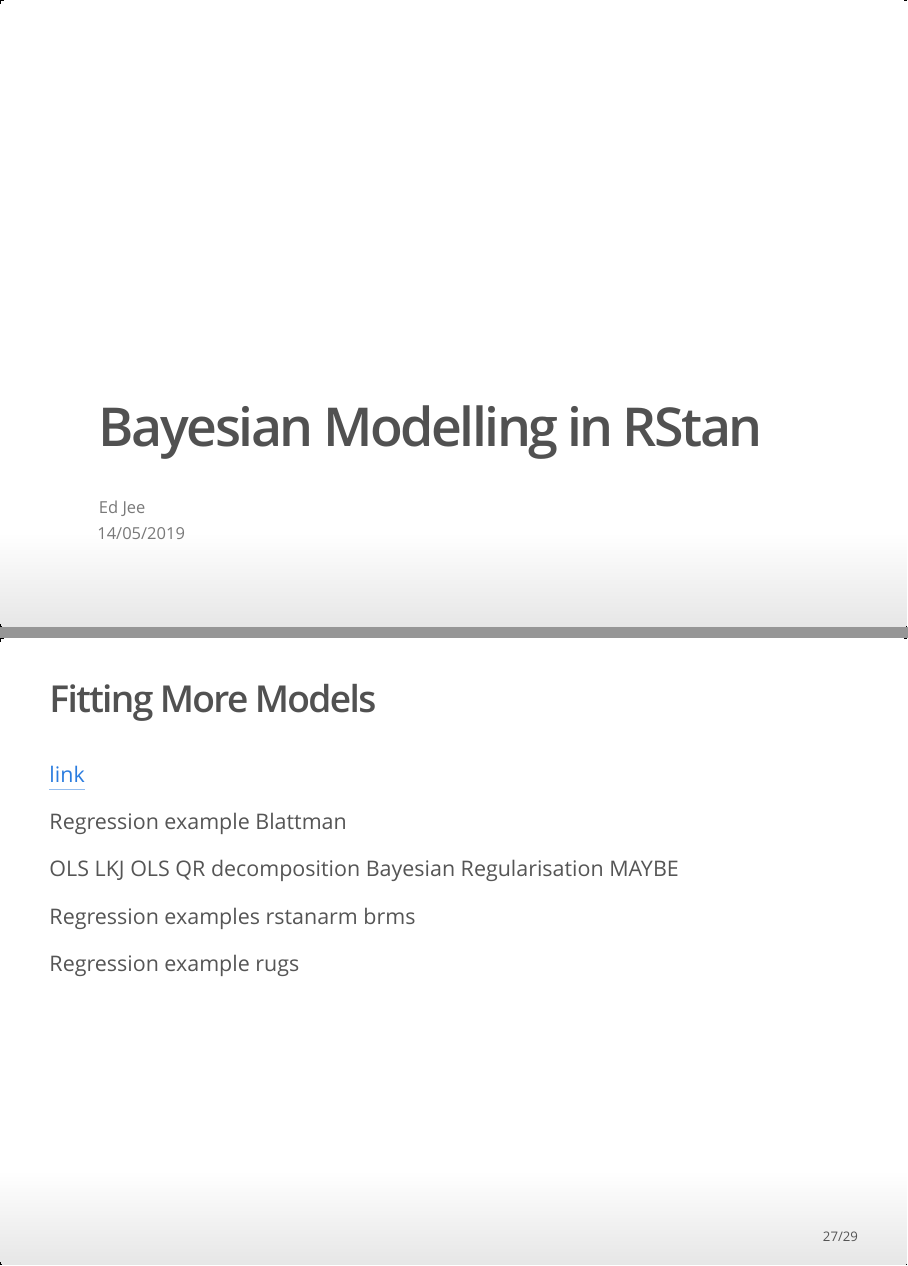
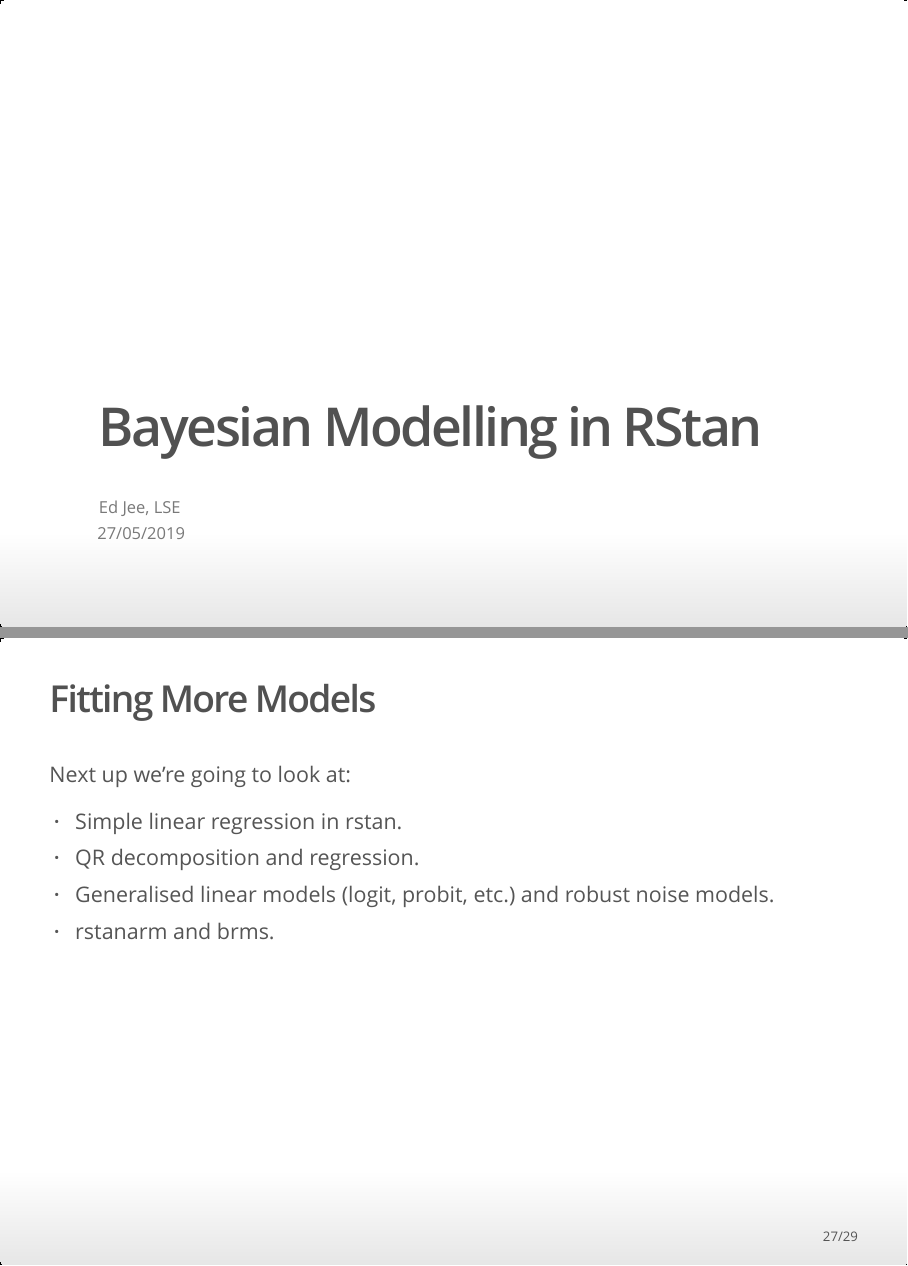
Before and after one commit to EdJeeOnGitHub/rstan-example, an R Markdown document (slides/intro_slides.Rmd): pages 1 and 27 of 29, joined at a grey line. The pictures show the output file slides/intro_slides.html that the author committed with the source, opened offline; badge pictures from the web are left out.

Commit message:
final run of rmd

```diff
--- a/slides/intro_slides.Rmd
+++ b/slides/intro_slides.Rmd
@@ -1,7 +1,7 @@
 ---
 title: "Bayesian Modelling in RStan"
-author: "Ed Jee"
-date: "14/05/2019"
+author:  "Ed Jee, LSE"
+date: "27/05/2019"
 output:
   ioslides_presentation:
     widescreen: true
@@ -447,19 +447,12 @@
 
 ## Fitting More Models
 
-[link](runtime.txt)
+Next up we're going to look at:
 
-Regression example Blattman
-
-
-OLS LKJ
-OLS QR decomposition
-Bayesian Regularisation MAYBE
-
-
-Regression examples rstanarm brms
-
-Regression example rugs
+- Simple linear regression in rstan.
+- QR decomposition and regression.
+- Generalised linear models (logit, probit, etc.) and robust noise models.
+- rstanarm and brms.
 
 
 ## Further Reading/References
```
Also changed, not shown: slides/intro_slides.html, slides/intro_slides.Rmd (2 more changed lines).
